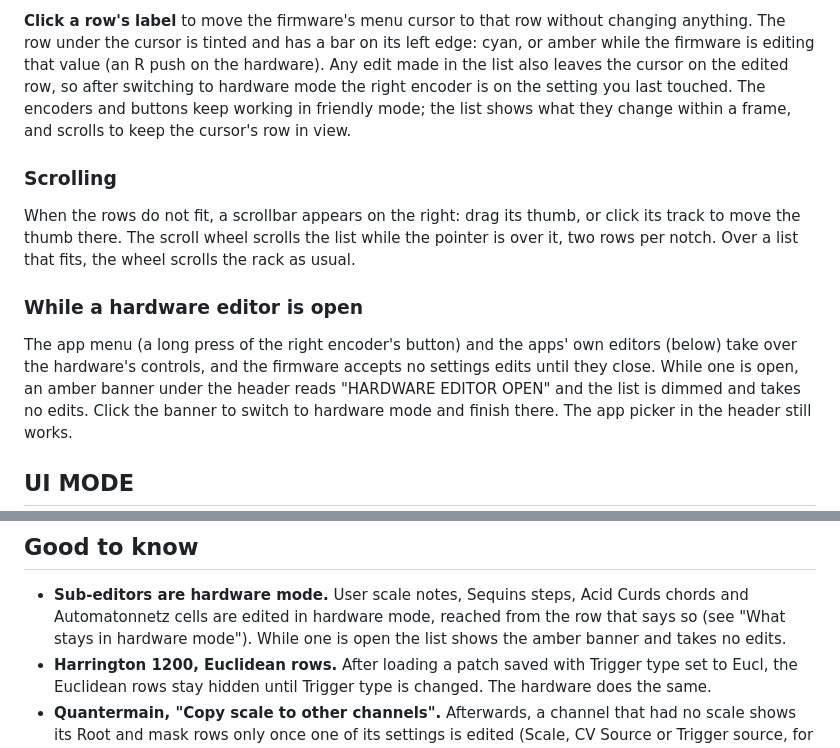
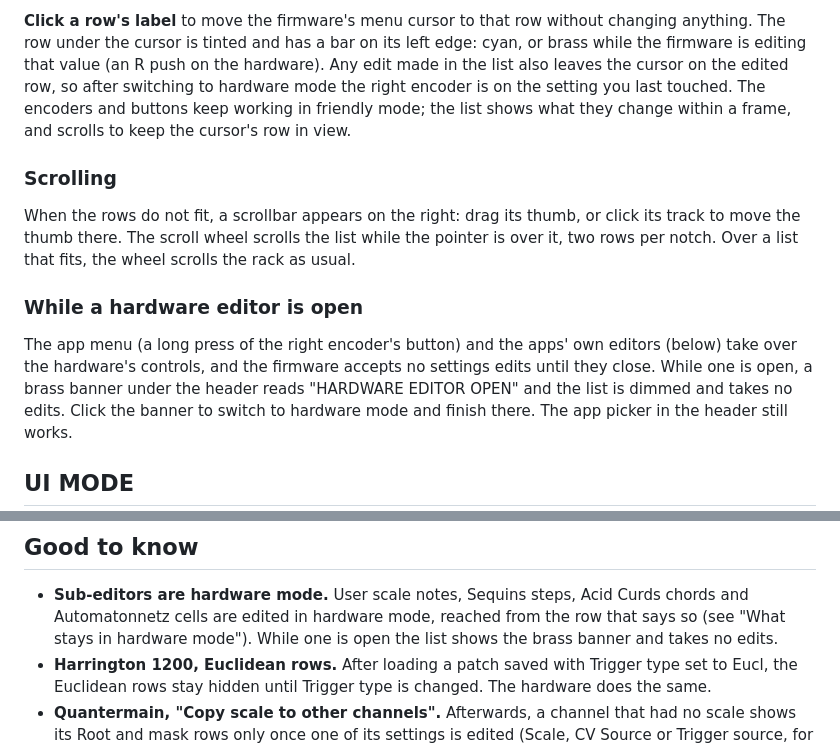
Before and after one commit to ryanarneson/RkaModules, a Markdown page: docs/shoal/README.md, 2 parts joined by grey strips. Rendered like a GitHub page.

```diff
--- a/docs/shoal/README.md
+++ b/docs/shoal/README.md
@@ -105,7 +126,7 @@ segment selected.
 
 **Click a row's label** to move the firmware's menu cursor to that row
 without changing anything. The row under the cursor is tinted and has a
-bar on its left edge: cyan, or amber while the firmware is editing that
+bar on its left edge: cyan, or brass while the firmware is editing that
 value (an R push on the hardware). Any edit made in the list also leaves
 the cursor on the edited row, so after switching to hardware mode the
 right encoder is on the setting you last touched. The encoders and
@@ -123,7 +144,7 @@ the wheel scrolls the rack as usual.
 
 The app menu (a long press of the right encoder's button) and the apps'
 own editors (below) take over the hardware's controls, and the firmware
-accepts no settings edits until they close. While one is open, an amber
+accepts no settings edits until they close. While one is open, a brass
 banner under the header reads "HARDWARE EDITOR OPEN" and the list is
 dimmed and takes no edits. Click the banner to switch to hardware mode
 and finish there. The app picker in the header still works.
@@ -207,7 +228,7 @@ sub-editors.
 - **Sub-editors are hardware mode.** User scale notes, Sequins steps,
   Acid Curds chords and Automatonnetz cells are edited
   in hardware mode, reached from the row that says so (see "What stays in
-  hardware mode"). While one is open the list shows the amber banner and
+  hardware mode"). While one is open the list shows the brass banner and
   takes no edits.
 - **Harrington 1200, Euclidean rows.** After loading a patch saved with
   Trigger type set to Eucl, the Euclidean rows stay hidden until Trigger
```
Also changed, not shown: other parts of docs/shoal/README.md (+27 -6 lines), CHANGELOG.md (+1 -0 lines), docs/shoal/Shoal.png, 10 other files.
